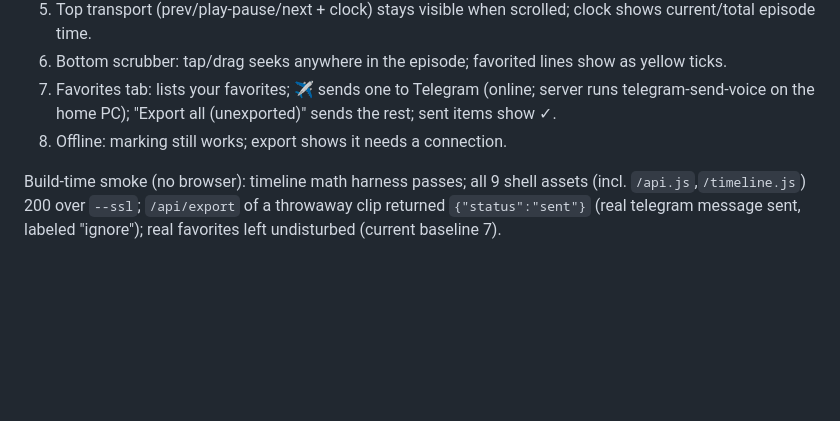
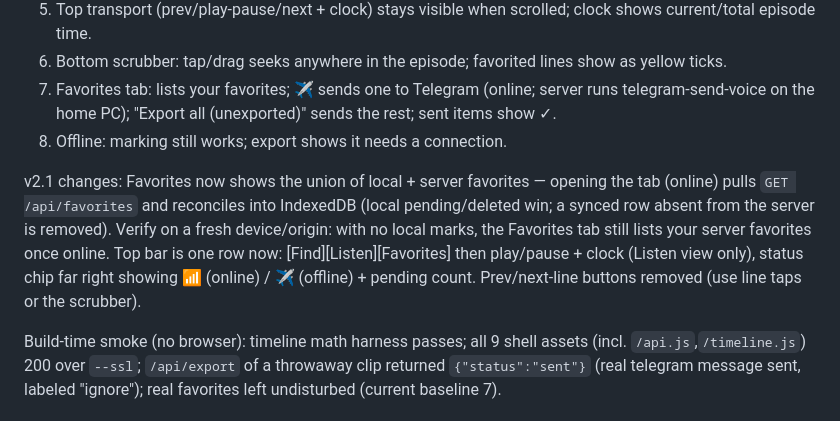
Before and after one commit to balta2ar/srst-harken, a Markdown page: SESSION.md, the part around the change. GitHub-like rendering; blank space fills up the shorter version.

Commit message:
srst-offline: v2.1 manual checklist (favorites sync-down + bar)

```diff
--- a/SESSION.md
+++ b/SESSION.md
@@ -159,6 +159,15 @@ After `srst-offline --ssl`, on the phone verify:
    rest; sent items show ✓.
 8. Offline: marking still works; export shows it needs a connection.
 
+v2.1 changes: Favorites now shows the union of local + server favorites — opening
+the tab (online) pulls `GET /api/favorites` and reconciles into IndexedDB (local
+pending/deleted win; a synced row absent from the server is removed). Verify on a
+fresh device/origin: with no local marks, the Favorites tab still lists your server
+favorites once online. Top bar is one row now: [Find][Listen][Favorites] then
+play/pause + clock (Listen view only), status chip far right showing 📶 (online) /
+✈️ (offline) + pending count. Prev/next-line buttons removed (use line taps or the
+scrubber).
+
 Build-time smoke (no browser): timeline math harness passes; all 9 shell assets
 (incl. `/api.js`,`/timeline.js`) 200 over `--ssl`; `/api/export` of a throwaway
 clip returned `{"status":"sent"}` (real telegram message sent, labeled "ignore");
```
